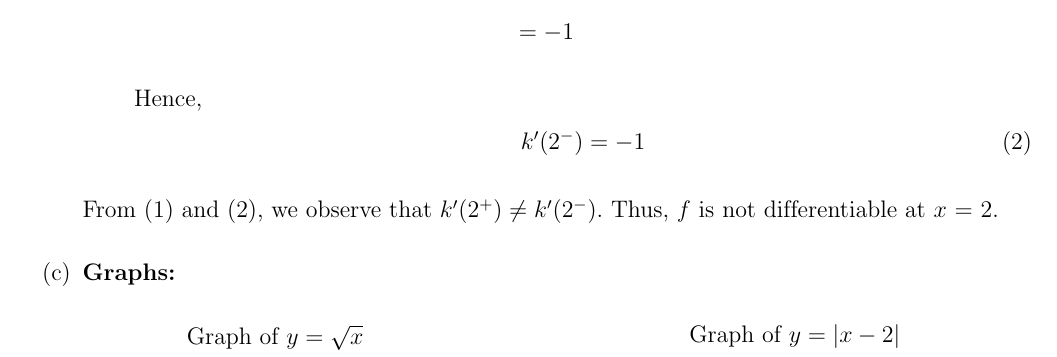
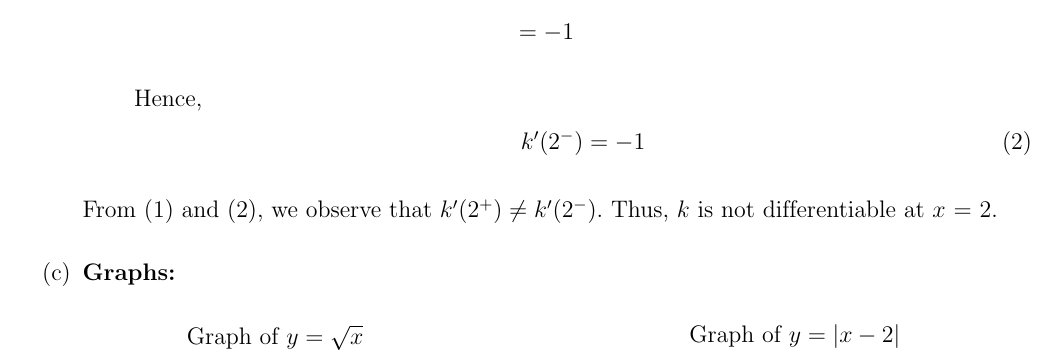
Before and after one commit to ndmhuy/BrickWizards-MTH251-25APCS, a LaTeX document (main.tex, which reads content/Chapter2/Problem5.tex): part of page 21 of 75, cut so that both start at the same text. Compiled offline with pdfLaTeX.

Commit message:
fix: p5 solution

```diff
--- a/content/Chapter2/Problem5.tex
+++ b/content/Chapter2/Problem5.tex
@@ -74,7 +74,7 @@ Let
         k^{\prime}(2^-) = -1
         \end{equation}
     \end{itemize}
-    From (1) and (2), we observe that $k^{\prime}(2^+) \neq k^{\prime}(2^-)$. Thus, $f$ is not differentiable at $x$ = 2.
+    From (1) and (2), we observe that $k^{\prime}(2^+) \neq k^{\prime}(2^-)$. Thus, $k$ is not differentiable at $x$ = 2.
 
     \item \textbf{Graphs:}
     \begin{figure}[H]
```
